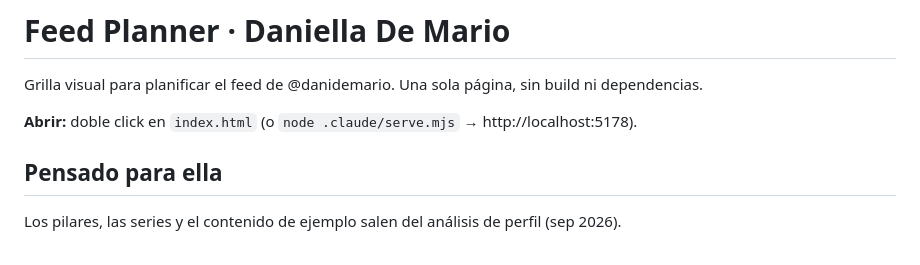
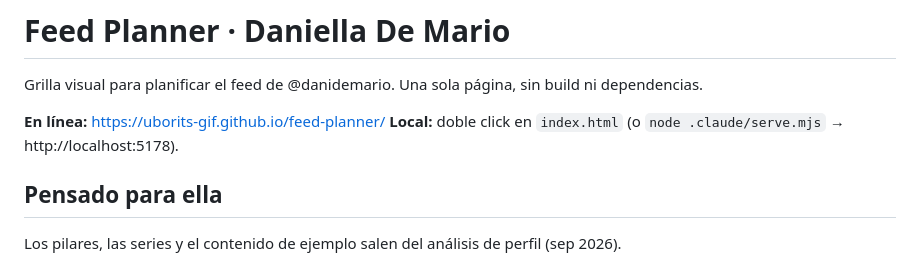
Before and after one commit to uborits-gif/feed-planner, a Markdown page: README.md, the part around the change. Drawn GitHub-style.

Commit message:
Agregar la URL publicada al README
Co-Authored-By: Claude Opus 5 <noreply@anthropic.com>

```diff
--- a/README.md
+++ b/README.md
@@ -2,7 +2,8 @@
 
 Grilla visual para planificar el feed de @danidemario. Una sola página, sin build ni dependencias.
 
-**Abrir:** doble click en `index.html` (o `node .claude/serve.mjs` → http://localhost:5178).
+**En línea:** https://uborits-gif.github.io/feed-planner/
+**Local:** doble click en `index.html` (o `node .claude/serve.mjs` → http://localhost:5178).
 
 ## Pensado para ella
 
```
